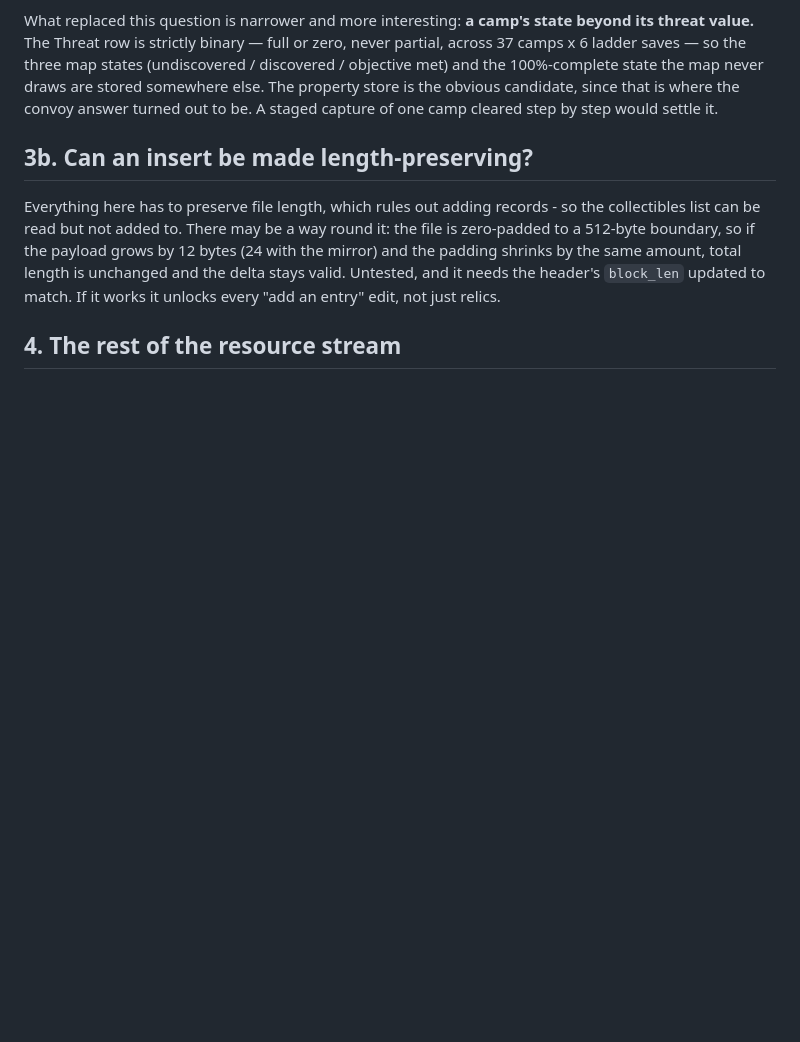
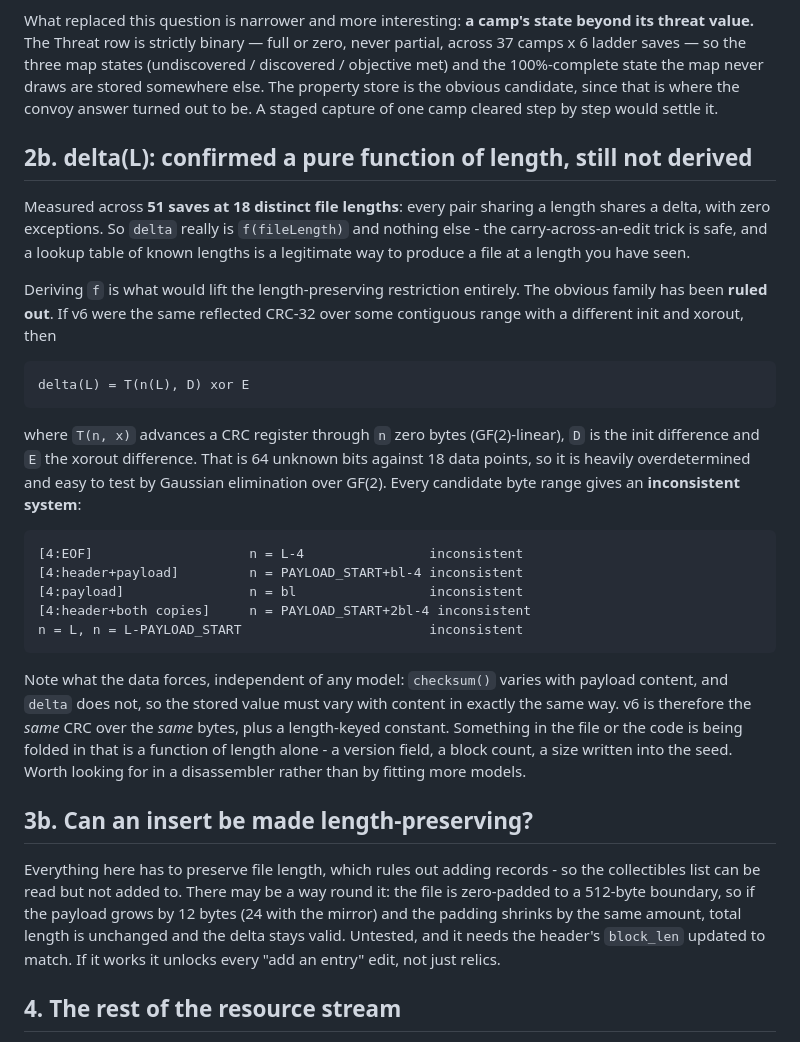
Before and after one commit to Rick-Thompson/MadMax_Savegame_Editor_Project, a Markdown page: docs/OPEN-QUESTIONS.md, the part around the change. GitHub-like rendering; blank space fills up the shorter version.

Commit message:
delta(L): confirmed on 51 saves, and rule out the obvious CRC-parameter model
Measured across 51 saves at 18 distinct file lengths: every pair sharing a
length shares a delta, zero exceptions. delta is f(fileLength) and nothing
else, so the carry-across-an-edit trick is safe and a lookup table of known
lengths is a legitimate way to emit a file at a length already seen.

Tried to derive f. If v6 were the same reflected CRC-32 over some contiguous
range with a different init and xorout, then delta(L) = T(n(L), D) xor E, with
T the GF(2)-linear advance of a CRC register through n zero bytes. 64 unknown
bits against 18 data points is heavily overdetermined, so it solves or refutes
cleanly by Gaussian elimination over GF(2). Every candidate range refutes:
[4:EOF], [4:header+payload], [4:payload], [4:header+both copies], n=L and
n=L-PAYLOAD_START all give inconsistent systems.

What the data forces regardless of model: checksum() varies with payload
content and delta does not, so the stored value must vary with content the same
way - v6 is the same CRC over the same bytes plus a length-keyed constant.
Something that is a function of length alone is being folded in. That is a
disassembler question now, not a curve-fitting one.

Co-Authored-By: Claude Opus 5 <noreply@anthropic.com>
Claude-Session: https://claude.ai/code/session_015sDN8xb6SaxjUL21WQ4Nn3

```diff
--- a/docs/OPEN-QUESTIONS.md
+++ b/docs/OPEN-QUESTIONS.md
@@ -66,6 +66,39 @@ never partial, across 37 camps x 6 ladder saves — so the three map states
 never draws are stored somewhere else. The property store is the obvious
 candidate, since that is where the convoy answer turned out to be. A staged
 capture of one camp cleared step by step would settle it.
+
+## 2b. delta(L): confirmed a pure function of length, still not derived
+
+Measured across **51 saves at 18 distinct file lengths**: every pair sharing a
+length shares a delta, with zero exceptions. So `delta` really is `f(fileLength)`
+and nothing else - the carry-across-an-edit trick is safe, and a lookup table of
+known lengths is a legitimate way to produce a file at a length you have seen.
+
+Deriving `f` is what would lift the length-preserving restriction entirely. The
+obvious family has been **ruled out**. If v6 were the same reflected CRC-32 over
+some contiguous range with a different init and xorout, then
+
+    delta(L) = T(n(L), D) xor E
+
+where `T(n, x)` advances a CRC register through `n` zero bytes (GF(2)-linear),
+`D` is the init difference and `E` the xorout difference. That is 64 unknown bits
+against 18 data points, so it is heavily overdetermined and easy to test by
+Gaussian elimination over GF(2). Every candidate byte range gives an
+**inconsistent system**:
+
+    [4:EOF]                    n = L-4                inconsistent
+    [4:header+payload]         n = PAYLOAD_START+bl-4 inconsistent
+    [4:payload]                n = bl                 inconsistent
+    [4:header+both copies]     n = PAYLOAD_START+2bl-4 inconsistent
+    n = L, n = L-PAYLOAD_START                        inconsistent
+
+Note what the data forces, independent of any model: `checksum()` varies with
+payload content, and `delta` does not, so the stored value must vary with content
+in exactly the same way. v6 is therefore the *same* CRC over the *same* bytes,
+plus a length-keyed constant. Something in the file or the code is being folded
+in that is a function of length alone - a version field, a block count, a size
+written into the seed. Worth looking for in a disassembler rather than by
+fitting more models.
 
 ## 3b. Can an insert be made length-preserving?
 
```
